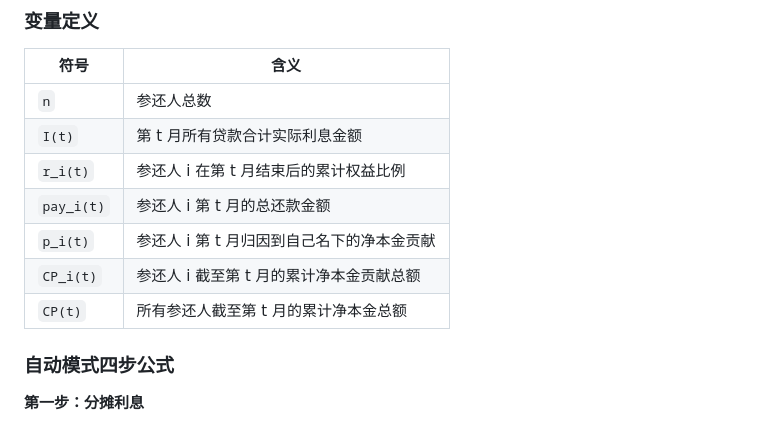
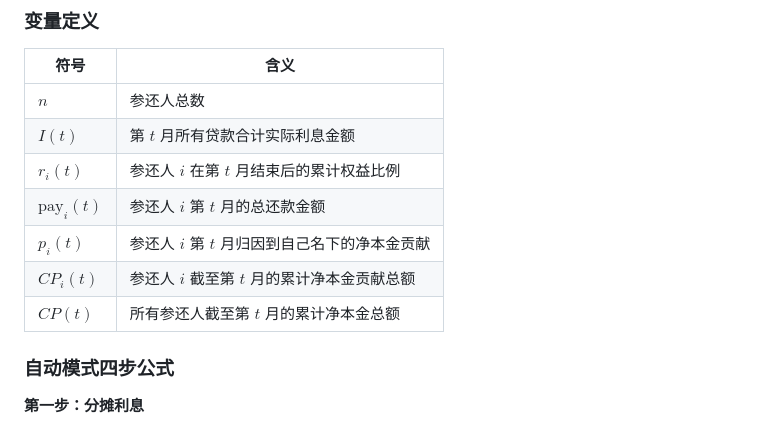
Before and after one commit to mycloudai/LoanRatio-Master, a Markdown page: README.md, the part around the change. Rendered like a GitHub page.

Commit message:
Use latex to define var in readme

```diff
--- a/README.md
+++ b/README.md
@@ -55,13 +55,13 @@ Windows 用户：双击 `start.bat`。
 
 | 符号 | 含义 |
 |------|------|
-| `n` | 参还人总数 |
-| `I(t)` | 第 t 月所有贷款合计实际利息金额 |
-| `r_i(t)` | 参还人 i 在第 t 月结束后的累计权益比例 |
-| `pay_i(t)` | 参还人 i 第 t 月的总还款金额 |
-| `p_i(t)` | 参还人 i 第 t 月归因到自己名下的净本金贡献 |
-| `CP_i(t)` | 参还人 i 截至第 t 月的累计净本金贡献总额 |
-| `CP(t)` | 所有参还人截至第 t 月的累计净本金总额 |
+| $n$ | 参还人总数 |
+| $I(t)$ | 第 $t$ 月所有贷款合计实际利息金额 |
+| $r_i(t)$ | 参还人 $i$ 在第 $t$ 月结束后的累计权益比例 |
+| $\text{pay}_i(t)$ | 参还人 $i$ 第 $t$ 月的总还款金额 |
+| $p_i(t)$ | 参还人 $i$ 第 $t$ 月归因到自己名下的净本金贡献 |
+| $CP_i(t)$ | 参还人 $i$ 截至第 $t$ 月的累计净本金贡献总额 |
+| $CP(t)$ | 所有参还人截至第 $t$ 月的累计净本金总额 |
 
 ### 自动模式四步公式
 
```
